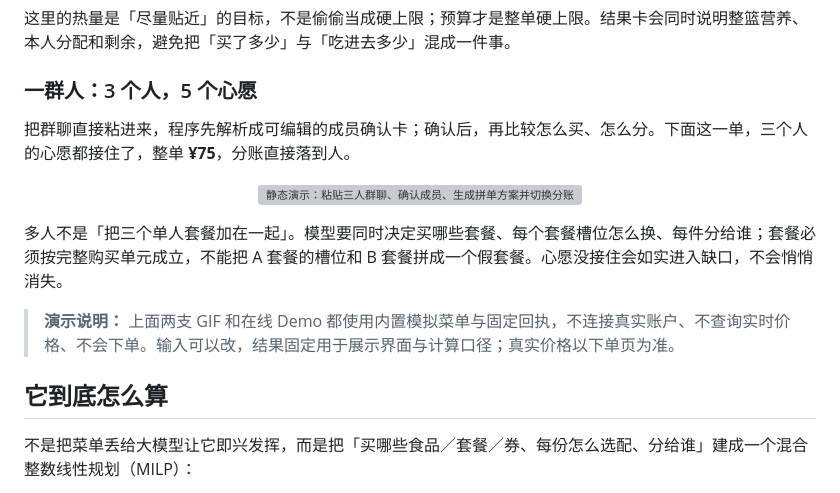
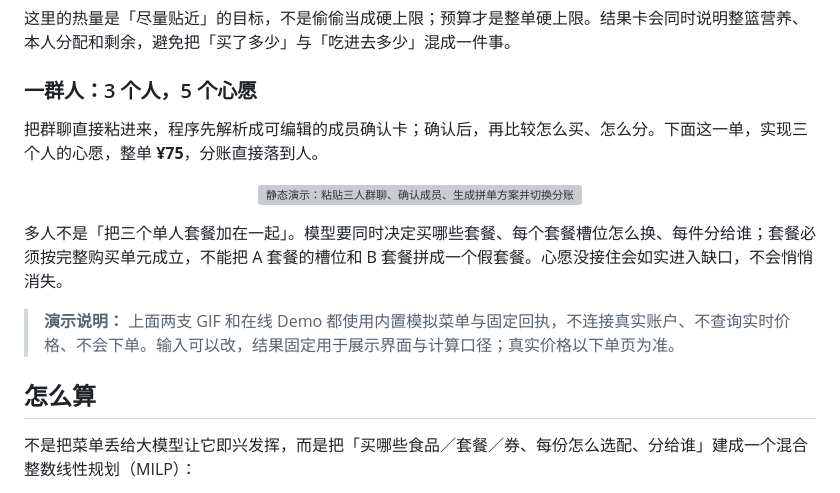
Before and after one commit to Hanmoy/mcsmart-butler, a Markdown page: README.md, the part around one of its changes. Rendered like a GitHub page; grey boxes are pictures that could not be loaded.

```diff
--- a/README.md
+++ b/README.md
@@ -53,7 +53,7 @@
 
 ### 一群人：3 个人，5 个心愿
 
-把群聊直接粘进来，程序先解析成可编辑的成员确认卡；确认后，再比较怎么买、怎么分。下面这一单，三个人的心愿都接住了，整单 **¥75**，分账直接落到人。
+把群聊直接粘进来，程序先解析成可编辑的成员确认卡；确认后，再比较怎么买、怎么分。下面这一单，实现三个人的心愿，整单 **¥75**，分账直接落到人。
 
 <p align="center">
   <img src="docs/screens/demo-group.gif" width="900" alt="静态演示：粘贴三人群聊、确认成员、生成拼单方案并切换分账">
@@ -63,7 +63,7 @@
 
 > **演示说明：** 上面两支 GIF 和在线 Demo 都使用内置模拟菜单与固定回执，不连接真实账户、不查询实时价格、不会下单。输入可以改，结果固定用于展示界面与计算口径；真实价格以下单页为准。
 
-## 它到底怎么算
+## 怎么算
 
 不是把菜单丢给大模型让它即兴发挥，而是把「买哪些食品／套餐／券、每份怎么选配、分给谁」建成一个混合整数线性规划（MILP）：
 
```
Also changed, not shown: other parts of README.md (+10 -10 lines).
